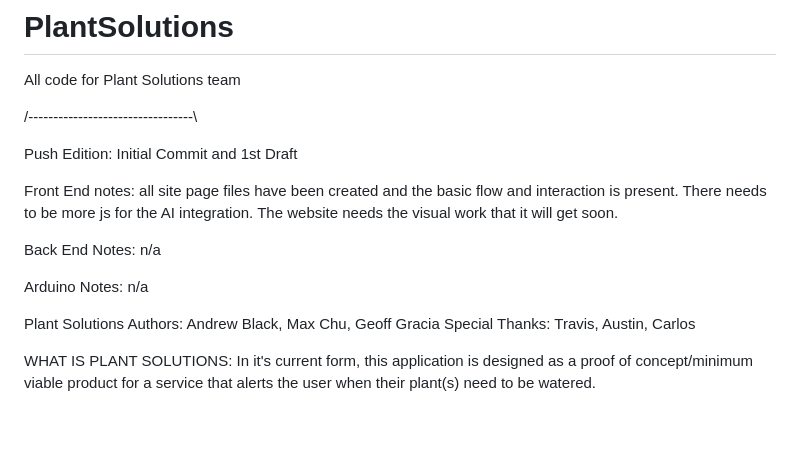
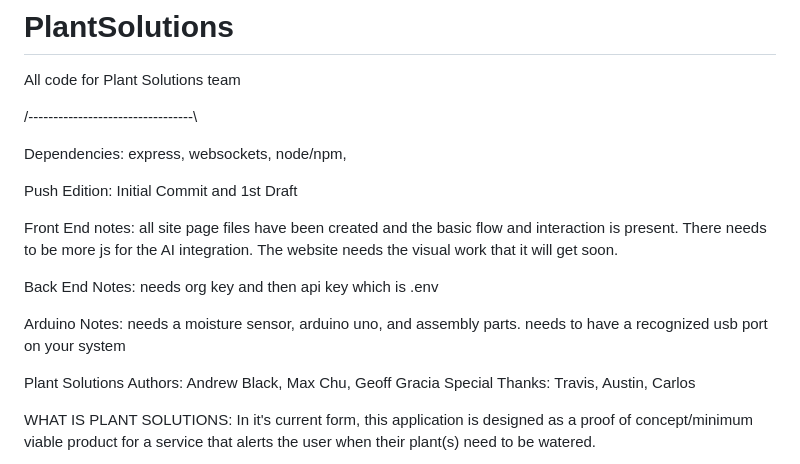
Before and after one commit to RIT-New-Media-Capstone/PlantSolutions, a Markdown page: README.md, the part around the change. Rendered like a GitHub page; blank space fills up the shorter version.

```diff
--- a/README.md
+++ b/README.md
@@ -3,13 +3,15 @@ All code for Plant Solutions team
 
 /---------------------------------\
 
+Dependencies: express, websockets, node/npm,
+
 Push Edition: Initial Commit and 1st Draft
 
 Front End notes: all site page files have been created and the basic flow and interaction is present. There needs to be more js for the AI integration. The website needs the visual work that it will get soon.
 
-Back End Notes: n/a
+Back End Notes: needs org key and then api key which is .env
 
-Arduino Notes: n/a
+Arduino Notes: needs a moisture sensor, arduino uno, and assembly parts. needs to have a recognized usb port on your system
 
 Plant Solutions
 Authors: Andrew Black, Max Chu, Geoff Gracia
```
